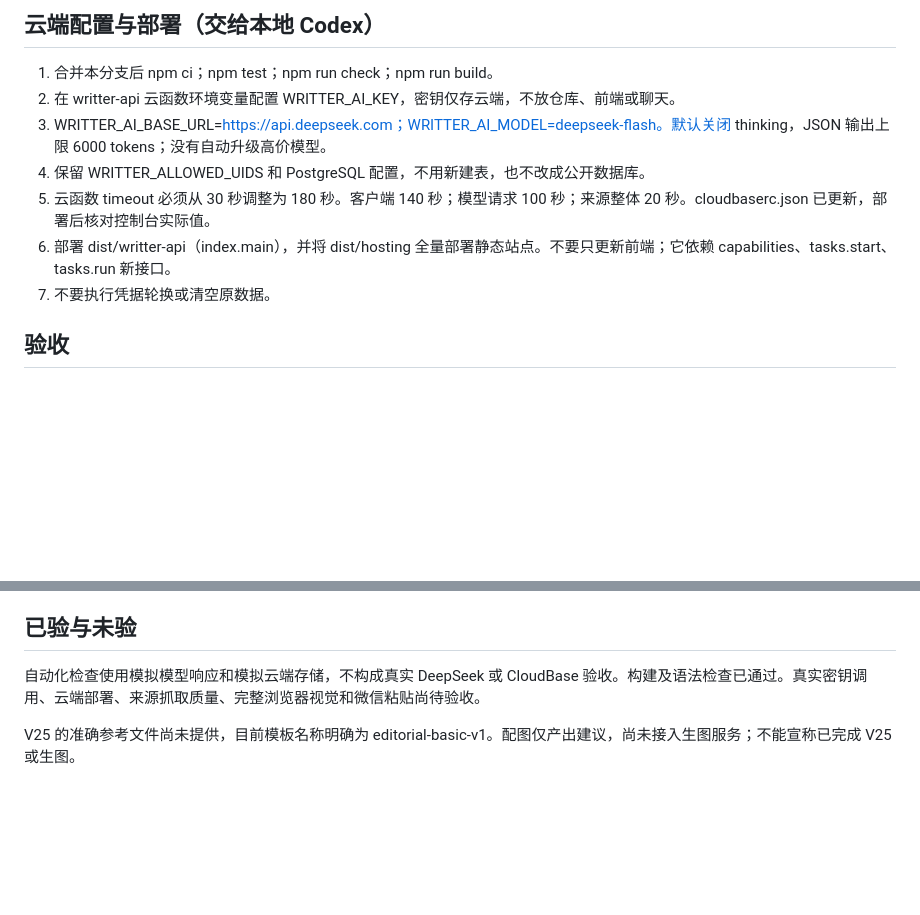
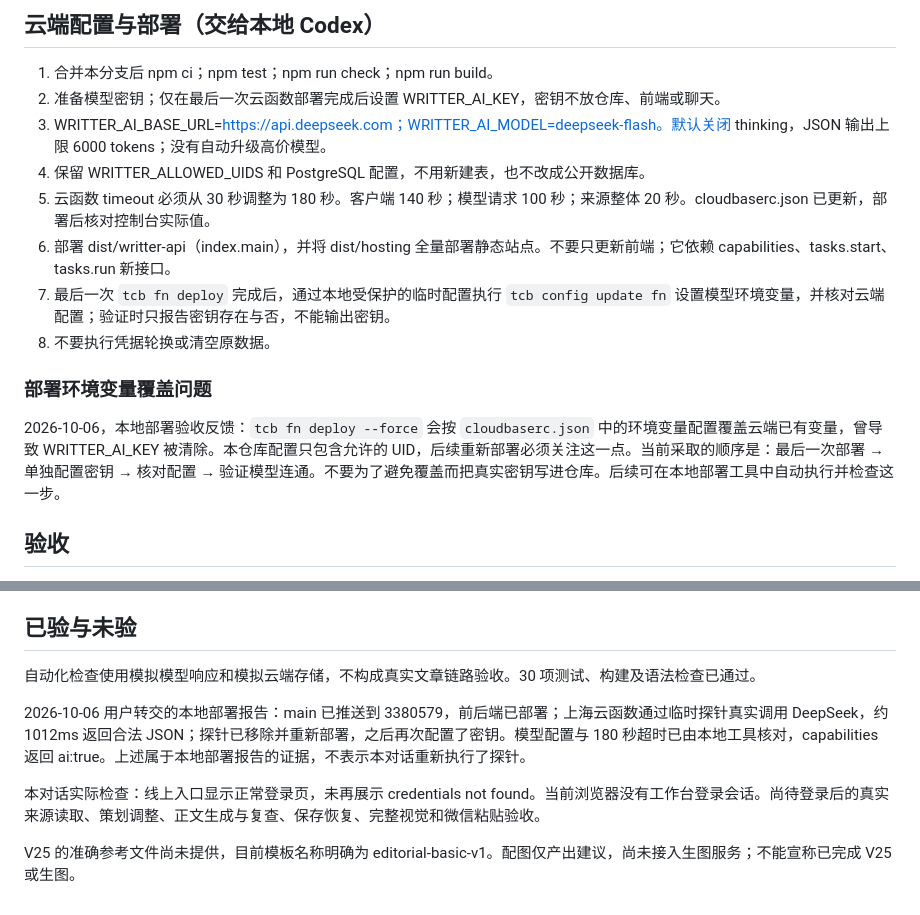
Before and after one commit to AsteriaAnna/writter, a Markdown page: docs/workflow-v0.3.md, 2 parts joined by grey strips. Drawn GitHub-style; blank space fills up the shorter version.

Commit message:
docs: record deployed AI connectivity and post-deploy secret configuration order

```diff
--- a/docs/workflow-v0.3.md
+++ b/docs/workflow-v0.3.md
@@ -27,12 +27,17 @@
 ## 云端配置与部署（交给本地 Codex）
 
 1. 合并本分支后 npm ci；npm test；npm run check；npm run build。
-2. 在 writter-api 云函数环境变量配置 WRITTER_AI_KEY，密钥仅存云端，不放仓库、前端或聊天。
+2. 准备模型密钥；仅在最后一次云函数部署完成后设置 WRITTER_AI_KEY，密钥不放仓库、前端或聊天。
 3. WRITTER_AI_BASE_URL=https://api.deepseek.com；WRITTER_AI_MODEL=deepseek-flash。默认关闭 thinking，JSON 输出上限 6000 tokens；没有自动升级高价模型。
 4. 保留 WRITTER_ALLOWED_UIDS 和 PostgreSQL 配置，不用新建表，也不改成公开数据库。
 5. 云函数 timeout 必须从 30 秒调整为 180 秒。客户端 140 秒；模型请求 100 秒；来源整体 20 秒。cloudbaserc.json 已更新，部署后核对控制台实际值。
 6. 部署 dist/writter-api（index.main），并将 dist/hosting 全量部署静态站点。不要只更新前端；它依赖 capabilities、tasks.start、tasks.run 新接口。
-7. 不要执行凭据轮换或清空原数据。
+7. 最后一次 `tcb fn deploy` 完成后，通过本地受保护的临时配置执行 `tcb config update fn` 设置模型环境变量，并核对云端配置；验证时只报告密钥存在与否，不能输出密钥。
+8. 不要执行凭据轮换或清空原数据。
+
+### 部署环境变量覆盖问题
+
+2026-10-06，本地部署验收反馈：`tcb fn deploy --force` 会按 `cloudbaserc.json` 中的环境变量配置覆盖云端已有变量，曾导致 WRITTER_AI_KEY 被清除。本仓库配置只包含允许的 UID，后续重新部署必须关注这一点。当前采取的顺序是：最后一次部署 → 单独配置密钥 → 核对配置 → 验证模型连通。不要为了避免覆盖而把真实密钥写进仓库。后续可在本地部署工具中自动执行并检查这一步。
 
 ## 验收
 
@@ -46,6 +51,10 @@
 
 ## 已验与未验
 
-自动化检查使用模拟模型响应和模拟云端存储，不构成真实 DeepSeek 或 CloudBase 验收。构建及语法检查已通过。真实密钥调用、云端部署、来源抓取质量、完整浏览器视觉和微信粘贴尚待验收。
+自动化检查使用模拟模型响应和模拟云端存储，不构成真实文章链路验收。30 项测试、构建及语法检查已通过。
+
+2026-10-06 用户转交的本地部署报告：main 已推送到 3380579，前后端已部署；上海云函数通过临时探针真实调用 DeepSeek，约 1012ms 返回合法 JSON；探针已移除并重新部署，之后再次配置了密钥。模型配置与 180 秒超时已由本地工具核对，capabilities 返回 ai:true。上述属于本地部署报告的证据，不表示本对话重新执行了探针。
+
+本对话实际检查：线上入口显示正常登录页，未再展示 credentials not found。当前浏览器没有工作台登录会话。尚待登录后的真实来源读取、策划调整、正文生成与复查、保存恢复、完整视觉和微信粘贴验收。
 
 V25 的准确参考文件尚未提供，目前模板名称明确为 editorial-basic-v1。配图仅产出建议，尚未接入生图服务；不能宣称已完成 V25 或生图。
```
